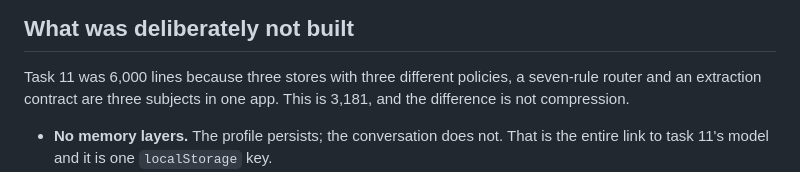
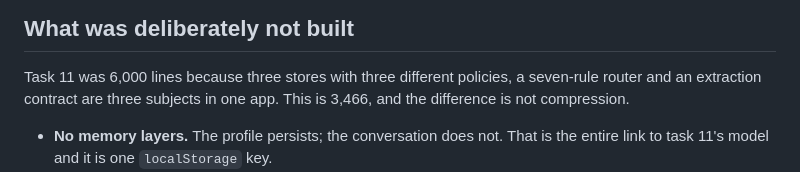
Before and after one commit to atabekm/advchal9, a Markdown page: task12/README.md, the part around the change. Rendered like a GitHub page.

Commit message:
Refresh the line count the README compares against task 11
Co-Authored-By: Claude Opus 5 (1M context) <noreply@anthropic.com>

```diff
--- a/task12/README.md
+++ b/task12/README.md
@@ -449,7 +449,7 @@ reply.
 
 Task 11 was 6,000 lines because three stores with three different policies, a
 seven-rule router and an extraction contract are three subjects in one app.
-This is 3,181, and the difference is not compression.
+This is 3,466, and the difference is not compression.
 
 - **No memory layers.** The profile persists; the conversation does not. That
   is the entire link to task 11's model and it is one `localStorage` key.
```
